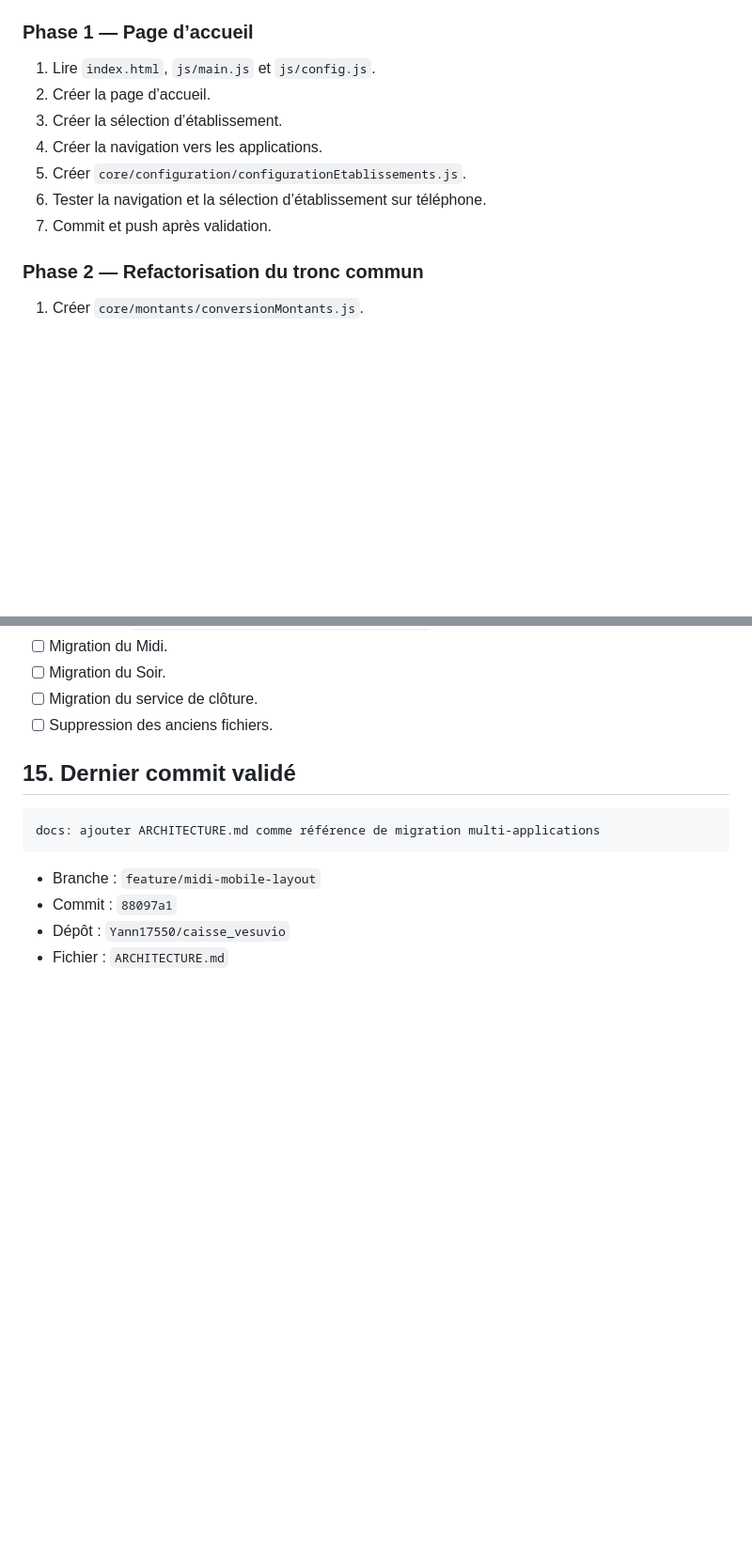
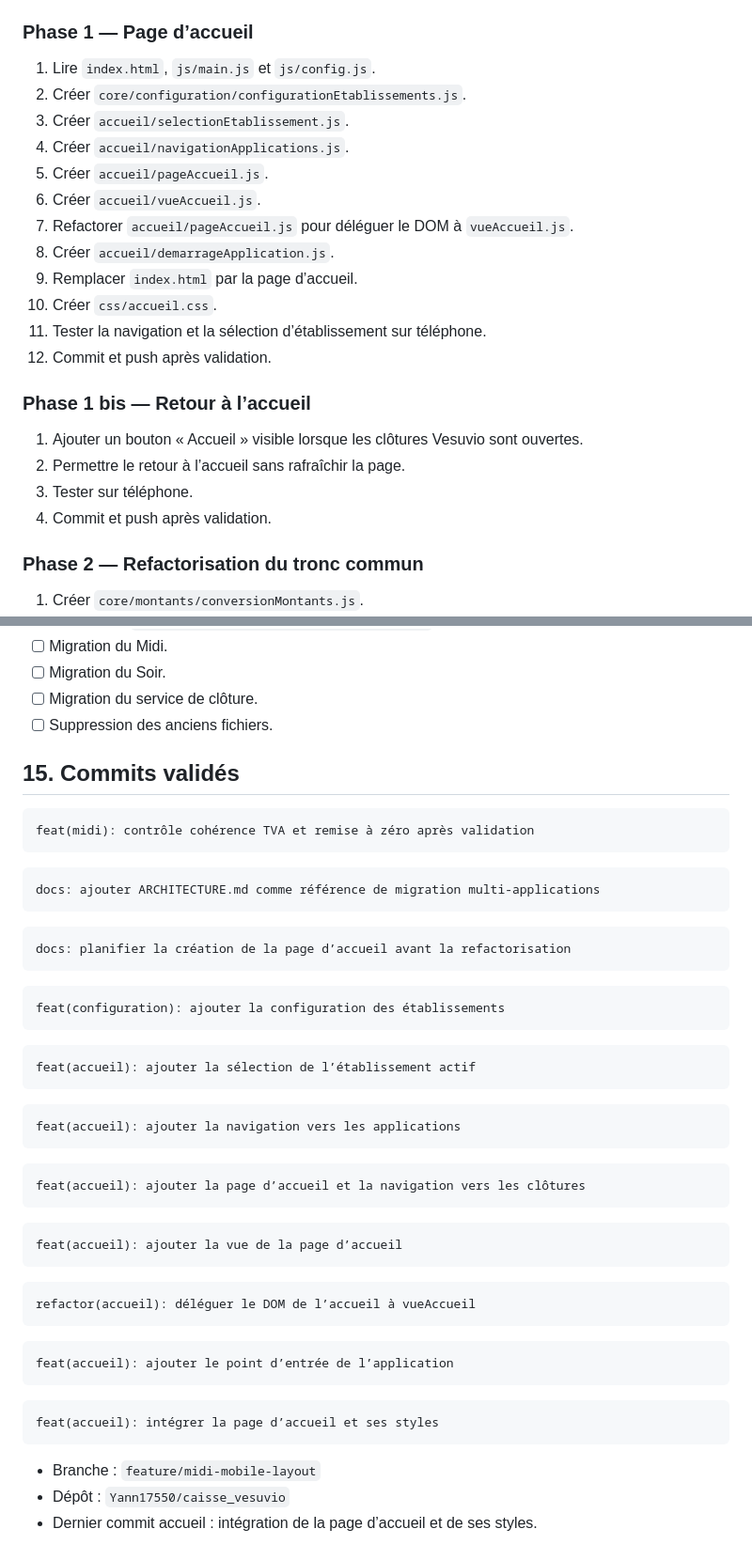
Before and after one commit to Yann17550/caisse_vesuvio, a Markdown page: ARCHITECTURE.md, 2 parts joined by grey strips. Shown at 94% size. Drawn GitHub-style; blank space fills up the shorter version.

````diff
--- a/ARCHITECTURE.md
+++ b/ARCHITECTURE.md
@@ -337,12 +398,25 @@ et les futures applications.
 ### Phase 1 — Page d’accueil
 
 1. Lire `index.html`, `js/main.js` et `js/config.js`.
-2. Créer la page d’accueil.
-3. Créer la sélection d’établissement.
-4. Créer la navigation vers les applications.
-5. Créer `core/configuration/configurationEtablissements.js`.
-6. Tester la navigation et la sélection d’établissement sur téléphone.
-7. Commit et push après validation.
+2. Créer `core/configuration/configurationEtablissements.js`.
+3. Créer `accueil/selectionEtablissement.js`.
+4. Créer `accueil/navigationApplications.js`.
+5. Créer `accueil/pageAccueil.js`.
+6. Créer `accueil/vueAccueil.js`.
+7. Refactorer `accueil/pageAccueil.js` pour déléguer le DOM à `vueAccueil.js`.
+8. Créer `accueil/demarrageApplication.js`.
+9. Remplacer `index.html` par la page d’accueil.
+10. Créer `css/accueil.css`.
+11. Tester la navigation et la sélection d’établissement sur téléphone.
+12. Commit et push après validation.
+
+### Phase 1 bis — Retour à l’accueil
+
+1. Ajouter un bouton « Accueil » visible lorsque les clôtures Vesuvio
+   sont ouvertes.
+2. Permettre le retour à l’accueil sans rafraîchir la page.
+3. Tester sur téléphone.
+4. Commit et push après validation.
 
 ### Phase 2 — Refactorisation du tronc commun
 
@@ -411,13 +493,52 @@ et les futures applications.
 - [ ] Migration du service de clôture.
 - [ ] Suppression des anciens fichiers.
 
-## 15. Dernier commit validé
+## 15. Commits validés
+
+```text
+feat(midi): contrôle cohérence TVA et remise à zéro après validation
+```
 
 ```text
 docs: ajouter ARCHITECTURE.md comme référence de migration multi-applications
 ```
 
+```text
+docs: planifier la création de la page d’accueil avant la refactorisation
+```
+
+```text
+feat(configuration): ajouter la configuration des établissements
+```
+
+```text
+feat(accueil): ajouter la sélection de l’établissement actif
+```
+
+```text
+feat(accueil): ajouter la navigation vers les applications
+```
+
+```text
+feat(accueil): ajouter la page d’accueil et la navigation vers les clôtures
+```
+
+```text
+feat(accueil): ajouter la vue de la page d’accueil
+```
+
+```text
+refactor(accueil): déléguer le DOM de l’accueil à vueAccueil
+```
+
+```text
+feat(accueil): ajouter le point d’entrée de l’application
+```
+
+```text
+feat(accueil): intégrer la page d’accueil et ses styles
+```
+
 - Branche : `feature/midi-mobile-layout`
-- Commit : `88097a1`
 - Dépôt : `Yann17550/caisse_vesuvio`
-- Fichier : `ARCHITECTURE.md`
+- Dernier commit accueil : intégration de la page d’accueil et de ses styles.
````
Also changed, not shown: other parts of ARCHITECTURE.md (+100 -31 lines).
